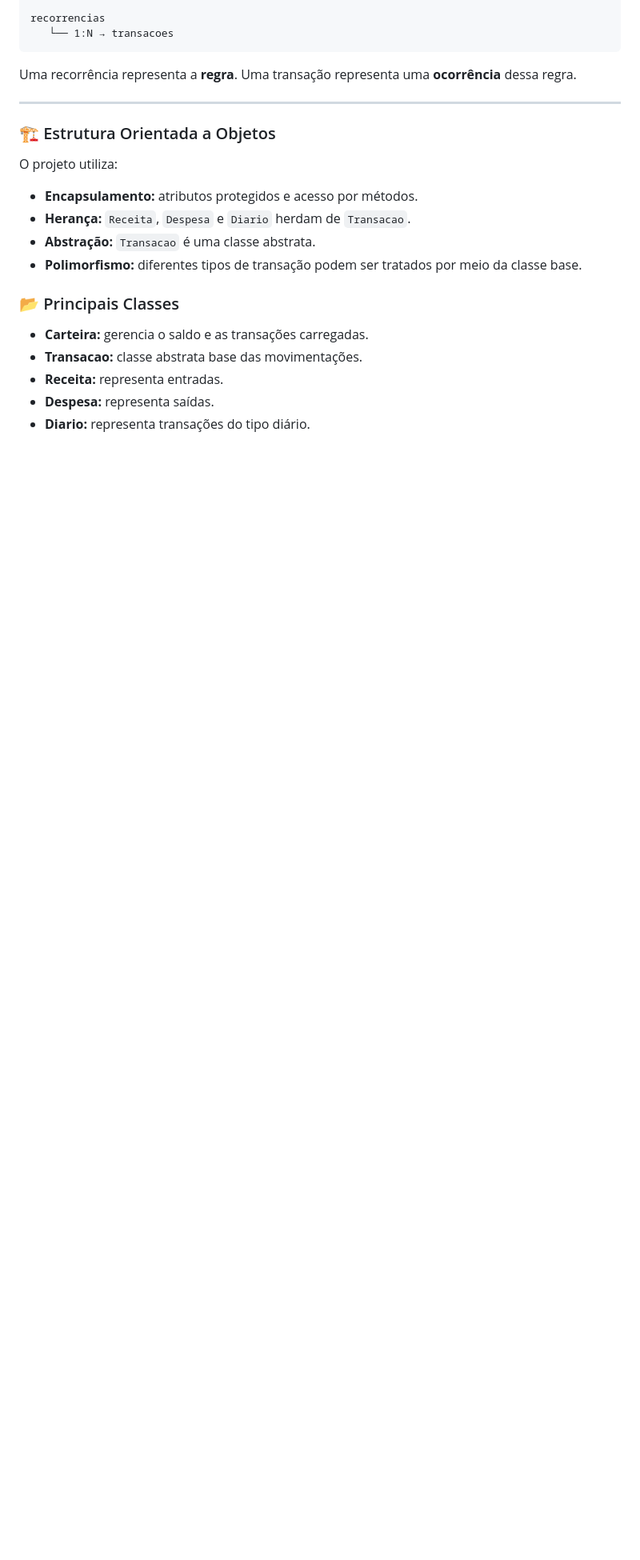
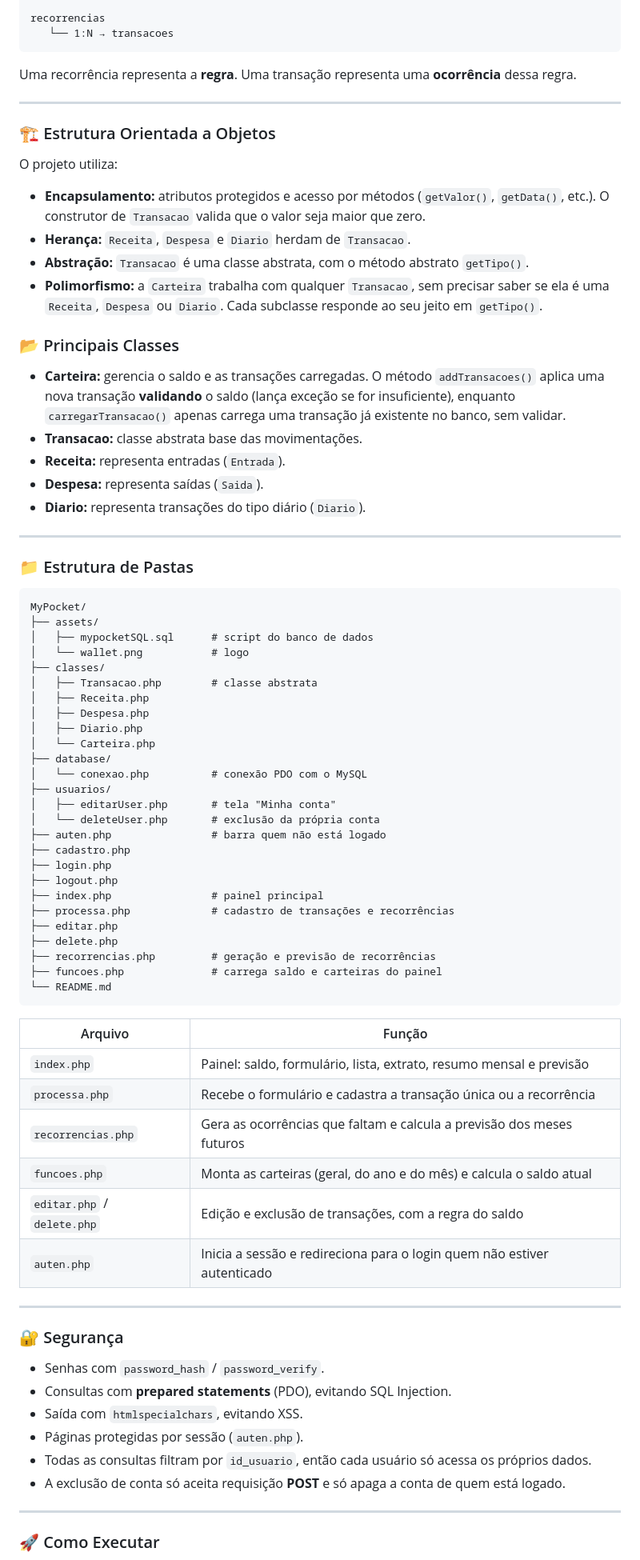
Before and after one commit to vitormatosz/MyPocket, a Markdown page: README.md, the part around one of its changes. Shown at 80% size. Drawn GitHub-style; blank space fills up the shorter version.

````diff
--- a/README.md
+++ b/README.md
@@ -116,15 +131,73 @@ Uma recorrência representa a **regra**. Uma transação representa uma **ocorr
 
 O projeto utiliza:
 
-* **Encapsulamento:** atributos protegidos e acesso por métodos.
+* **Encapsulamento:** atributos protegidos e acesso por métodos (`getValor()`, `getData()`, etc.). O construtor de `Transacao` valida que o valor seja maior que zero.
 * **Herança:** `Receita`, `Despesa` e `Diario` herdam de `Transacao`.
-* **Abstração:** `Transacao` é uma classe abstrata.
-* **Polimorfismo:** diferentes tipos de transação podem ser tratados por meio da classe base.
+* **Abstração:** `Transacao` é uma classe abstrata, com o método abstrato `getTipo()`.
+* **Polimorfismo:** a `Carteira` trabalha com qualquer `Transacao`, sem precisar saber se ela é uma `Receita`, `Despesa` ou `Diario`. Cada subclasse responde ao seu jeito em `getTipo()`.
 
 ### 📂 Principais Classes
 
-* **Carteira:** gerencia o saldo e as transações carregadas.
+* **Carteira:** gerencia o saldo e as transações carregadas. O método `addTransacoes()` aplica uma nova transação **validando** o saldo (lança exceção se for insuficiente), enquanto `carregarTransacao()` apenas carrega uma transação já existente no banco, sem validar.
 * **Transacao:** classe abstrata base das movimentações.
-* **Receita:** representa entradas.
-* **Despesa:** representa saídas.
-* **Diario:** representa transações do tipo diário.
+* **Receita:** representa entradas (`Entrada`).
+* **Despesa:** representa saídas (`Saida`).
+* **Diario:** representa transações do tipo diário (`Diario`).
+
+---
+
+### 📁 Estrutura de Pastas
+
+```text
+MyPocket/
+├── assets/
+│   ├── mypocketSQL.sql      # script do banco de dados
+│   └── wallet.png           # logo
+├── classes/
+│   ├── Transacao.php        # classe abstrata
+│   ├── Receita.php
+│   ├── Despesa.php
+│   ├── Diario.php
+│   └── Carteira.php
+├── database/
+│   └── conexao.php          # conexão PDO com o MySQL
+├── usuarios/
+│   ├── editarUser.php       # tela "Minha conta"
+│   └── deleteUser.php       # exclusão da própria conta
+├── auten.php                # barra quem não está logado
+├── cadastro.php
+├── login.php
+├── logout.php
+├── index.php                # painel principal
+├── processa.php             # cadastro de transações e recorrências
+├── editar.php
+├── delete.php
+├── recorrencias.php         # geração e previsão de recorrências
+├── funcoes.php              # carrega saldo e carteiras do painel
+└── README.md
+```
+
+| Arquivo | Função |
+|---|---|
+| `index.php` | Painel: saldo, formulário, lista, extrato, resumo mensal e previsão |
+| `processa.php` | Recebe o formulário e cadastra a transação única ou a recorrência |
+| `recorrencias.php` | Gera as ocorrências que faltam e calcula a previsão dos meses futuros |
+| `funcoes.php` | Monta as carteiras (geral, do ano e do mês) e calcula o saldo atual |
+| `editar.php` / `delete.php` | Edição e exclusão de transações, com a regra do saldo |
+| `auten.php` | Inicia a sessão e redireciona para o login quem não estiver autenticado |
+
+---
+
+### 🔐 Segurança
+
+* Senhas com `password_hash` / `password_verify`.
+* Consultas com **prepared statements** (PDO), evitando SQL Injection.
+* Saída com `htmlspecialchars`, evitando XSS.
+* Páginas protegidas por sessão (`auten.php`).
+* Todas as consultas filtram por `id_usuario`, então cada usuário só acessa os próprios dados.
+* A exclusão de conta só aceita requisição **POST** e só apaga a conta de quem está logado.
+
+---
+
+### 🚀 Como Executar
+
````
Also changed, not shown: other parts of README.md (+40 -13 lines).
